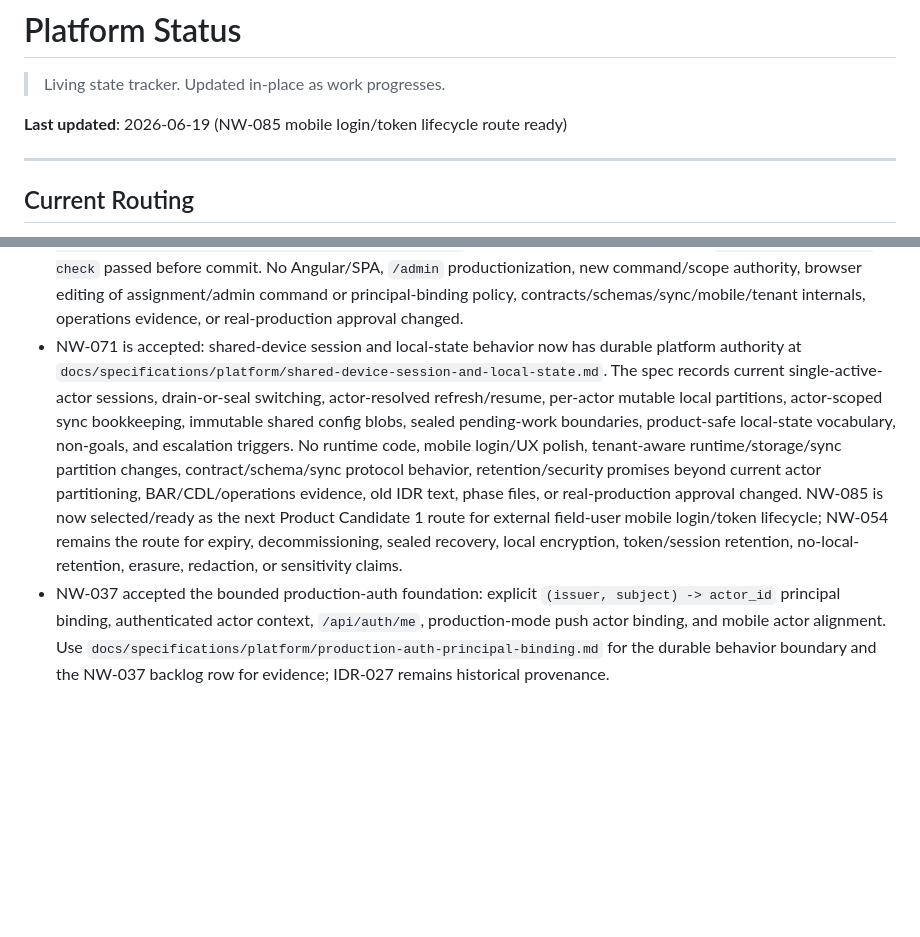
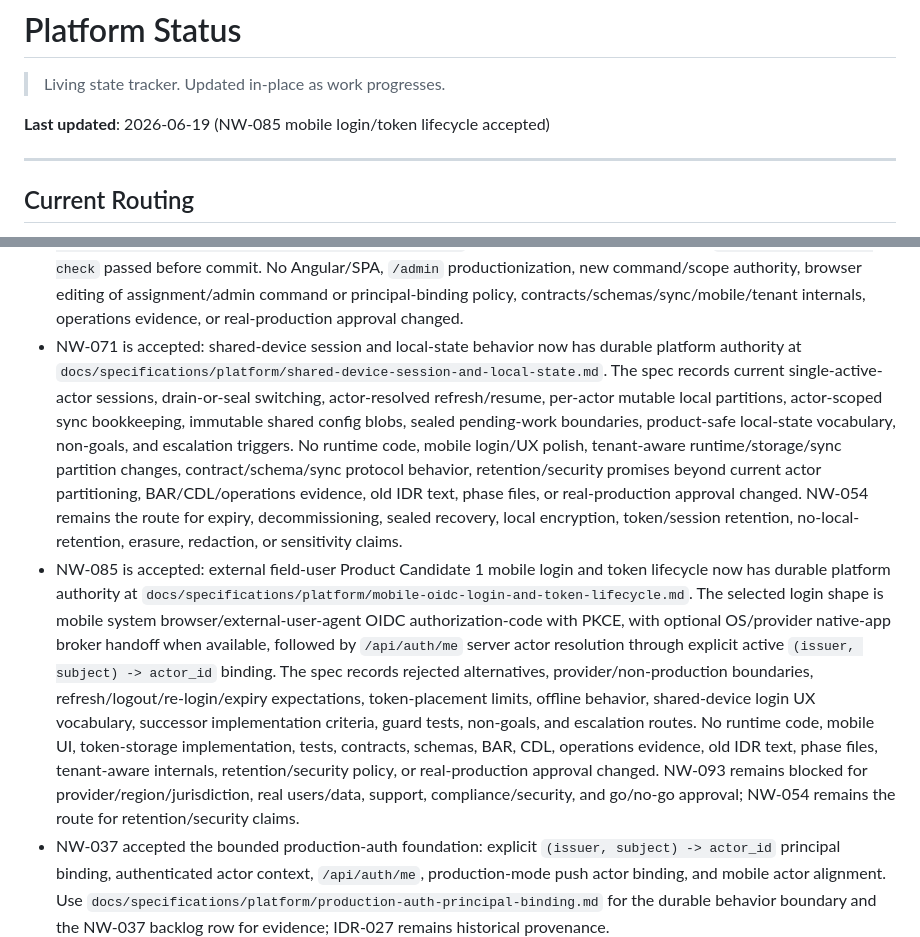
Before and after one commit to Hamza-ye/datarun-platform, a Markdown page: docs/status.md, 2 parts joined by grey strips. Rendered like a GitHub page; blank space fills up the shorter version.

```diff
--- a/docs/status.md
+++ b/docs/status.md
@@ -2,7 +2,7 @@
 
 > Living state tracker. Updated in-place as work progresses.
 
-**Last updated**: 2026-06-19 (NW-085 mobile login/token lifecycle route ready)
+**Last updated**: 2026-06-19 (NW-085 mobile login/token lifecycle accepted)
 
 ---
 
@@ -35,7 +35,8 @@ Use this section as the low-token bootstrap for new sessions.
 - NW-100 is accepted in commit `d99a8dc`: the reviewed `config-publish` one-shot provisioning manifest now requires, validates, and applies server-side `admin_command_capabilities` transactionally alongside existing deployment config rows. Exact reapply remains idempotent, invalid/unknown command policy rejects without partial publication, and the policy remains deployment config only, not config-package/mobile authority. No online admin APIs/UI, contracts/schemas/migrations, tenant/mobile behavior, BAR, CDL, operations evidence, real-production approval, or NW-088 config workflow changed.
 - NW-088 is accepted in commit `476f5ec`: the S23 setup workflow is now productized as server-rendered Spring MVC/Thymeleaf/HTML under production `/web-admin/config`, behind the accepted web-admin session boundary, exact `web_admin.access` shell gate, and exact `config_admin.author`, `config_admin.validate`, `config_admin.readiness_review`, `config_admin.approve`, and `config_admin.publish` command gates. It supports draft candidate author/update, dry-run validation, readiness review, exact candidate-hash approval, publish through `ReviewedConfigProvisioner`, monotonic audit/history, stale-hash guards, and current package status. The JSON candidate editor is accepted as the first vertical; richer structured editing and polish remain future work. Verification: escalated DB-access run of `./mvnw -Dtest=WebAdminConfigWorkflowIntegrationTest,WebAdminSessionBoundaryTest,AdminCommandCapabilityServiceIntegrationTest,OneShotProvisioningIntegrationTest,ConfigIntegrationTest,DeployTimeValidatorTest,ProductionDevelopmentSurfaceFilterTest,WebAdminSecurityFoundationTest test` passed 129 tests, 0 failures, 0 errors, 0 skipped; `git diff --check` passed. No Angular/SPA, `/admin/config` productionization, browser editing of admin/assignment command policy or principal-binding policy, contracts/schemas/mobile/tenant internals, operations evidence, real-production approval, or command policy authority from IdP claims/UI/request bodies/assignment roles changed.
 - NW-090 is accepted in commit `025baeb` after route commit `c432e84`: assignment administration now runs as server-rendered Spring MVC/Thymeleaf/HTML under production `/web-admin/assignments`, behind a valid web-admin session plus `web_admin.access`. Create/end mutations use the existing `AssignmentService` with the server-resolved session actor as command actor, existing `assignment_admin.create` / `assignment_admin.end` command capability, and same-assignment containment; only the session actor's active assignments are displayed. Backend review was GREEN. Verification: escalated `./mvnw -Dtest=WebAdminAssignmentWorkflowIntegrationTest,AssignmentContainmentIntegrationTest,AdminCommandCapabilityServiceIntegrationTest,WebAdminSessionBoundaryTest,ProductionAuthIntegrationTest,ProductionDevelopmentSurfaceFilterTest,WebAdminSecurityFoundationTest test` passed 65 tests, 0 failures, 0 errors, 0 skipped before the final test-only closure; final test-only closure added unauthenticated create/end POST coverage and escalated `./mvnw -Dtest=WebAdminAssignmentWorkflowIntegrationTest test` passed 9 tests, 0 failures, 0 errors; `git diff --cached --check` passed before commit. No Angular/SPA, `/admin` productionization, new command/scope authority, browser editing of assignment/admin command or principal-binding policy, contracts/schemas/sync/mobile/tenant internals, operations evidence, or real-production approval changed.
-- NW-071 is accepted: shared-device session and local-state behavior now has durable platform authority at `docs/specifications/platform/shared-device-session-and-local-state.md`. The spec records current single-active-actor sessions, drain-or-seal switching, actor-resolved refresh/resume, per-actor mutable local partitions, actor-scoped sync bookkeeping, immutable shared config blobs, sealed pending-work boundaries, product-safe local-state vocabulary, non-goals, and escalation triggers. No runtime code, mobile login/UX polish, tenant-aware runtime/storage/sync partition changes, contract/schema/sync protocol behavior, retention/security promises beyond current actor partitioning, BAR/CDL/operations evidence, old IDR text, phase files, or real-production approval changed. NW-085 is now selected/ready as the next Product Candidate 1 route for external field-user mobile login/token lifecycle; NW-054 remains the route for expiry, decommissioning, sealed recovery, local encryption, token/session retention, no-local-retention, erasure, redaction, or sensitivity claims.
+- NW-071 is accepted: shared-device session and local-state behavior now has durable platform authority at `docs/specifications/platform/shared-device-session-and-local-state.md`. The spec records current single-active-actor sessions, drain-or-seal switching, actor-resolved refresh/resume, per-actor mutable local partitions, actor-scoped sync bookkeeping, immutable shared config blobs, sealed pending-work boundaries, product-safe local-state vocabulary, non-goals, and escalation triggers. No runtime code, mobile login/UX polish, tenant-aware runtime/storage/sync partition changes, contract/schema/sync protocol behavior, retention/security promises beyond current actor partitioning, BAR/CDL/operations evidence, old IDR text, phase files, or real-production approval changed. NW-054 remains the route for expiry, decommissioning, sealed recovery, local encryption, token/session retention, no-local-retention, erasure, redaction, or sensitivity claims.
+- NW-085 is accepted: external field-user Product Candidate 1 mobile login and token lifecycle now has durable platform authority at `docs/specifications/platform/mobile-oidc-login-and-token-lifecycle.md`. The selected login shape is mobile system browser/external-user-agent OIDC authorization-code with PKCE, with optional OS/provider native-app broker handoff when available, followed by `/api/auth/me` server actor resolution through explicit active `(issuer, subject) -> actor_id` binding. The spec records rejected alternatives, provider/non-production boundaries, refresh/logout/re-login/expiry expectations, token-placement limits, offline behavior, shared-device login UX vocabulary, successor implementation criteria, guard tests, non-goals, and escalation routes. No runtime code, mobile UI, token-storage implementation, tests, contracts, schemas, BAR, CDL, operations evidence, old IDR text, phase files, tenant-aware internals, retention/security policy, or real-production approval changed. NW-093 remains blocked for provider/region/jurisdiction, real users/data, support, compliance/security, and go/no-go approval; NW-054 remains the route for retention/security claims.
 - NW-037 accepted the bounded production-auth foundation: explicit `(issuer, subject) -> actor_id` principal binding, authenticated actor context, `/api/auth/me`, production-mode push actor binding, and mobile actor alignment. Use `docs/specifications/platform/production-auth-principal-binding.md` for the durable behavior boundary and the NW-037 backlog row for evidence; IDR-027 remains historical provenance.
 - NW-038 accepted the server-side OIDC/JWKS auth-provider boundary: configured asymmetric JWT validation by issuer, audience, and JWKS URI behind `AuthenticatedActorResolver`, with explicit `(issuer, subject) -> actor_id` binding as the only actor mapping. Use the NW-038 backlog row for evidence.
 - FP-010 is resolved; platform payload schemas are runtime contracts, not deployer shape rows.
```
Also changed, not shown: other parts of docs/status.md (+1 -1 lines), docs/agent-working-surface/platform-next-work-backlog.md (+1 -1 lines).
